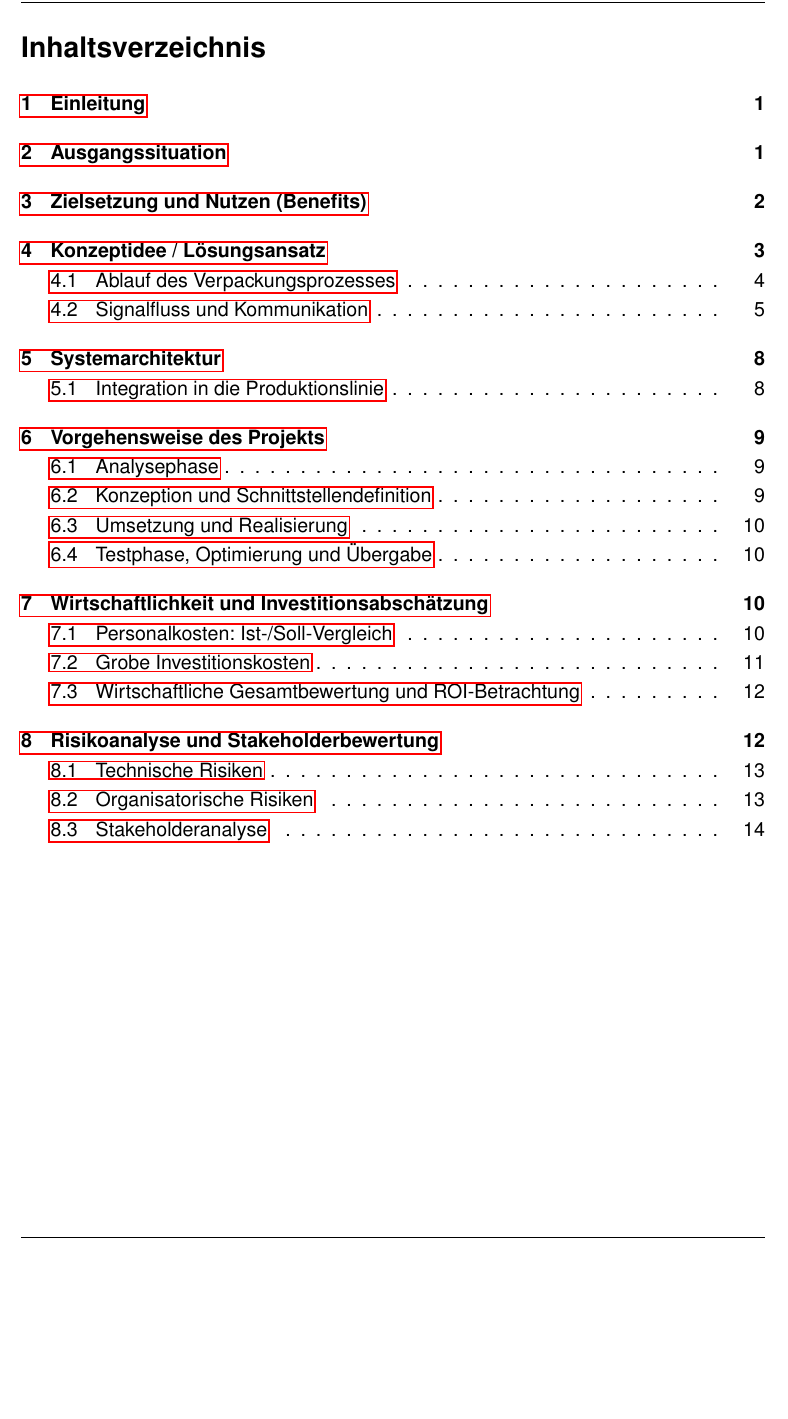
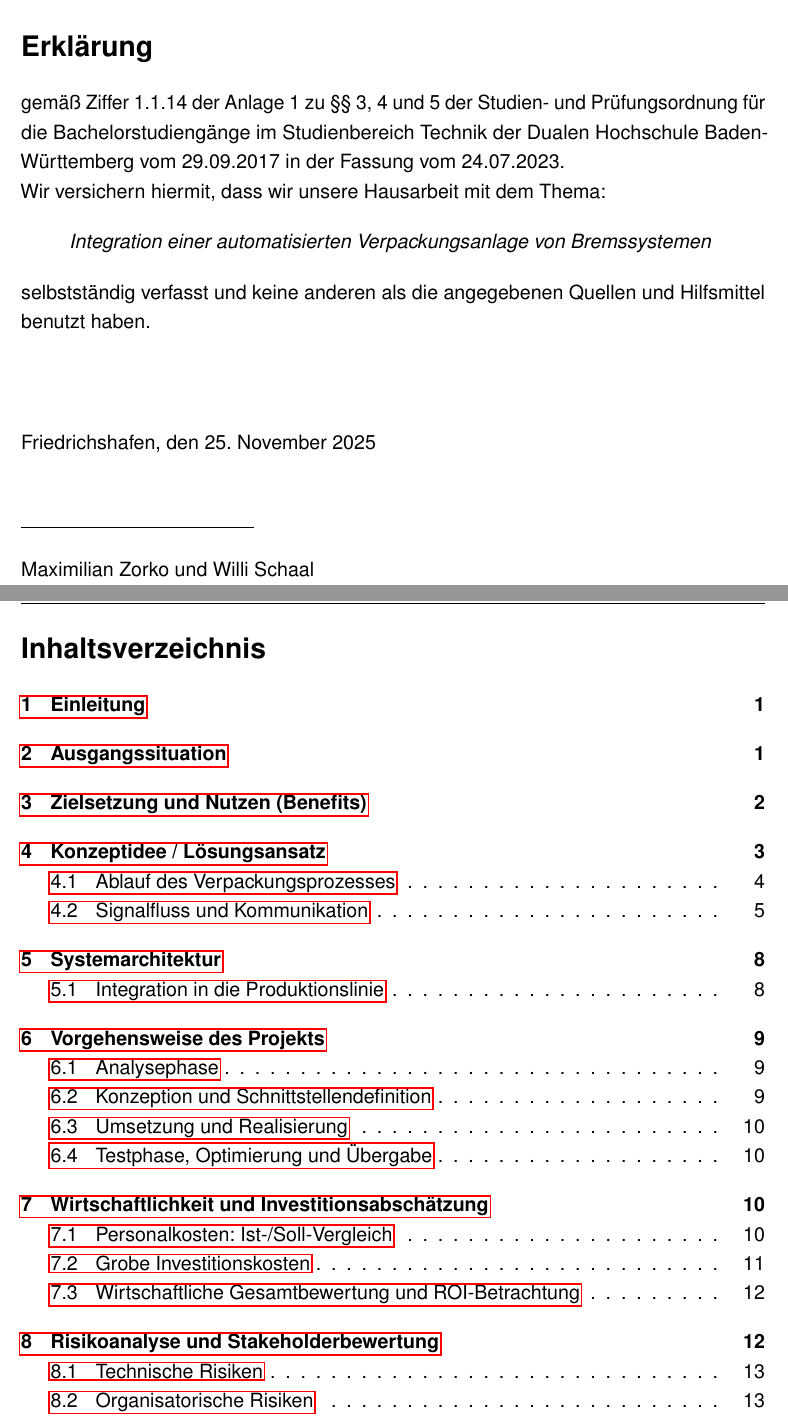
Before and after one commit to maxzorTEA23/Hausarbeit-Schatton--Beck, a LaTeX document (main.tex, which reads Kapitel/erklaerung.tex): part of page 2 of 16 before the commit and two parts of pages 2 and 3 of 17 after it, the two joined at a grey line, cut at the place of the change, the shorter picture padded with empty space. Compiled offline with pdfLaTeX.

Commit message:
erklaerung added

```diff
--- /dev/null
+++ b/Kapitel/erklaerung.tex
@@ -0,0 +1,32 @@
+%% Ggf. folgende Zeile auskommentieren, falls der Sperrvermerk gewünscht ist.
+%\chapter*{Sperrvermerk} %*-Variante sorgt dafür, das der Sperrvermerk nicht im Inhaltsverzeichnis auftaucht
+%gemäß Ziffer 1.1.14 der Anlage 1 zu §§ 3, 4 und 5  der Studien- und Prüfungsordnung für die Bachelorstudiengänge im Studienbereich Technik der Dualen Hochschule Baden-Württemberg vom 29.09.2017 in der Fassung vom 24.07.2023:
+%
+%Der Inhalt dieser Arbeit darf weder als Ganzes noch in Auszügen Personen außerhalb des Prüfungsprozesses und des Evaluationsverfahrens zugänglich gemacht werden, sofern keine anders lautende Genehmigung vom Dualen Partner vorliegt.
+%
+%Musterstadt, den \today \\[4ex]
+%
+%\rule[-0.2cm]{5cm}{0.5pt} \\
+%
+%\textsc{\autor} \\[10ex]
+
+\section*{Erklärung} %*-Variante sorgt dafür, dass die Erklärung nicht im Inhaltsverzeichnis auftaucht
+
+gemäß Ziffer 1.1.14 der Anlage 1 zu §§ 3, 4 und 5  der Studien- und Prüfungsordnung für die Bachelorstudiengänge im Studienbereich Technik der Dualen Hochschule Baden-Württemberg vom 29.09.2017 in der Fassung vom 24.07.2023.
+
+Wir versichern hiermit, dass wir unsere Hausarbeit mit dem Thema:
+
+\begin{quote}
+	\textit{Integration einer automatisierten Verpackungsanlage von Bremssystemen} % -\textit{ \untertitel }
+\end{quote}
+
+selbstständig verfasst und keine anderen als die angegebenen Quellen und Hilfsmittel benutzt haben.\\[6ex]
+
+Friedrichshafen, den \today \\[1ex]
+
+\rule[-0.2cm]{5cm}{0.5pt} \\
+
+Maximilian Zorko und Willi Schaal \\[10ex]
+
+
+\thispagestyle{empty}
--- a/main.tex
+++ b/main.tex
@@ -132,6 +132,8 @@
 	\end{titlepage}
 
 	\clearpage
+	\input{Kapitel/erklaerung.tex}
+	\clearpage
 	\markright{Inhaltsverzeichnis}
 	\tableofcontents
 	\newpage
```
Also changed, not shown: main.pdf, 4 other files.
